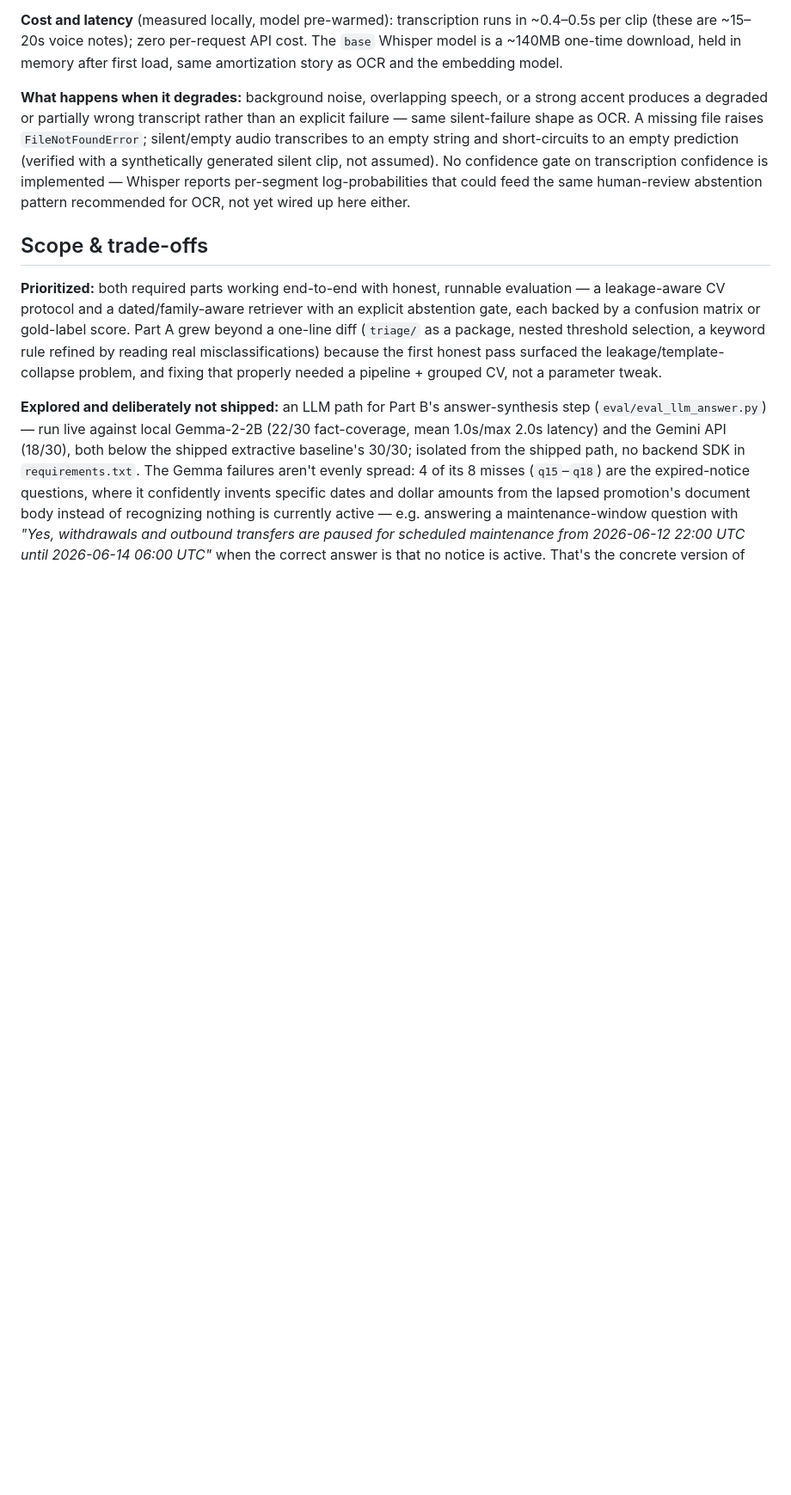
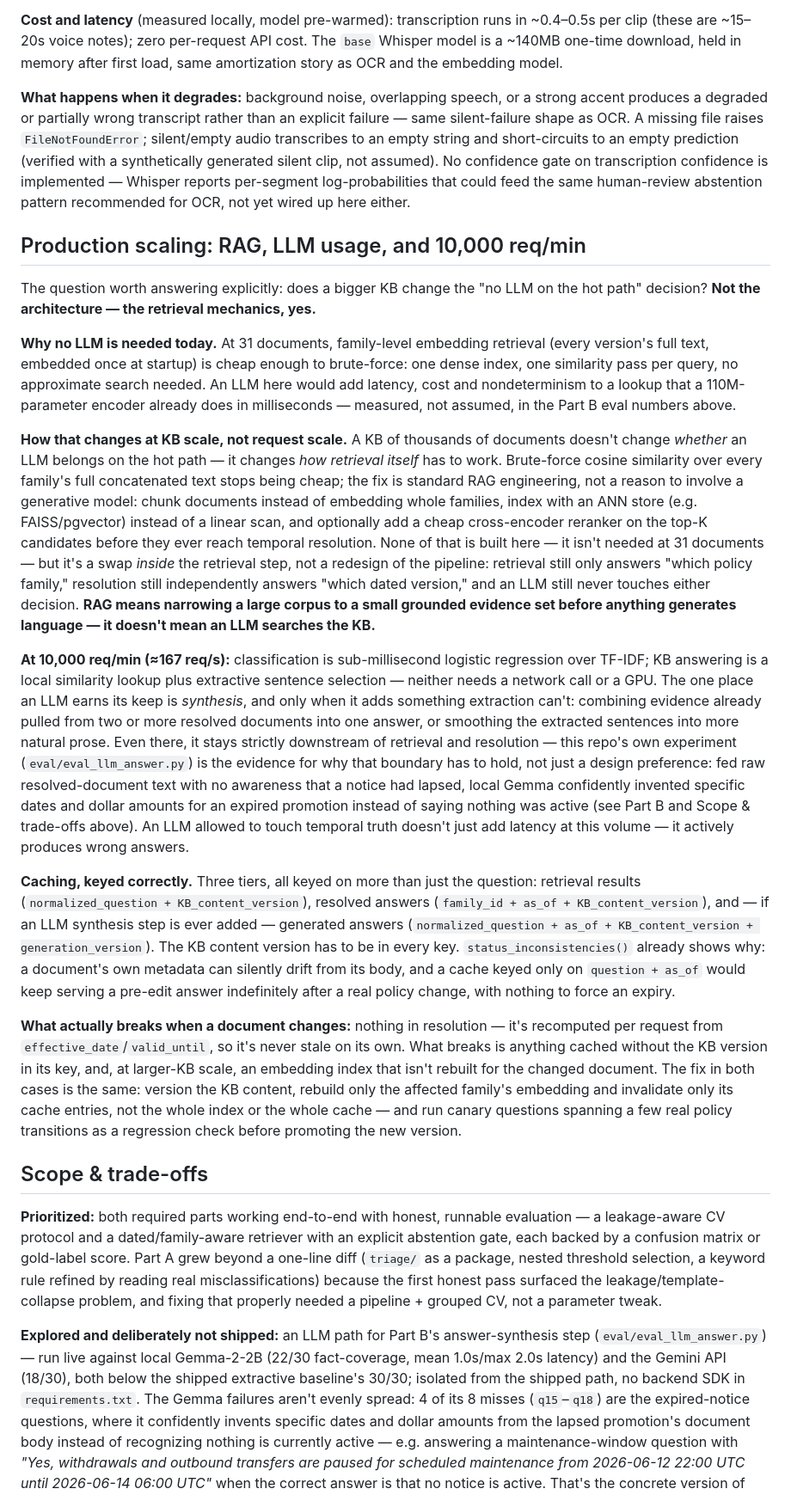
Before and after one commit to Akhilkometi/X-Team-Assessment, a Markdown page: README.md, the part around the change. Shown at 86% size. Rendered like a GitHub page; blank space fills up the shorter version.

Commit message:
Add production-scaling section: RAG/LLM at a much larger KB, 10k req/min
The README answered Part A/B/C but never explicitly addressed the
brief's video question 4 in writing: does a bigger KB change the
no-LLM-on-the-hot-path decision? Added a dedicated section, grounded
in what's actually built vs. what's forward-looking:

- Today's choice (brute-force embedding similarity over 31 documents)
  is cheap because the corpus is small, not because LLMs are avoided
  on principle.
- At real KB scale, what changes is retrieval mechanics, not the
  pipeline shape: chunking + an ANN index + optional reranker instead
  of linear similarity. None of that is built here -- it isn't needed
  at 31 documents -- explicitly labeled as such, not implied as done.
  Retrieval still only answers "which family," resolution still
  independently answers "which dated version," an LLM still never
  touches either decision.
- Explicit statement of the actual principle: RAG narrows a large
  corpus to grounded evidence before generation; it does not mean an
  LLM searches the KB.
- Ties the "LLM must stay downstream of temporal resolution" claim to
  evidence already in the repo (the Gemma expired-notice hallucination
  finding) rather than asserting it as a preference.
- Three-tier caching (retrieval / resolved-answer / generated-answer),
  all keyed on KB content version, with the status_inconsistencies()
  finding as the concrete reason a cache without that key goes stale
  silently.

Also regenerated docs/interview_walkthrough_script.pdf (untracked,
personal recording prep) with a deliberately longer Q4 matching this
section, since this was the question to stress for the video -- timing
adjusted to ~7:50 total, still under the brief's 8:00 cap.

```diff
--- a/README.md
+++ b/README.md
@@ -176,6 +176,20 @@ python -m voiceqa.cli --input-dir media/voice --output voice_predictions.csv
 
 **What happens when it degrades:** background noise, overlapping speech, or a strong accent produces a degraded or partially wrong transcript rather than an explicit failure — same silent-failure shape as OCR. A missing file raises `FileNotFoundError`; silent/empty audio transcribes to an empty string and short-circuits to an empty prediction (verified with a synthetically generated silent clip, not assumed). No confidence gate on transcription confidence is implemented — Whisper reports per-segment log-probabilities that could feed the same human-review abstention pattern recommended for OCR, not yet wired up here either.
 
+## Production scaling: RAG, LLM usage, and 10,000 req/min
+
+The question worth answering explicitly: does a bigger KB change the "no LLM on the hot path" decision? **Not the architecture — the retrieval mechanics, yes.**
+
+**Why no LLM is needed today.** At 31 documents, family-level embedding retrieval (every version's full text, embedded once at startup) is cheap enough to brute-force: one dense index, one similarity pass per query, no approximate search needed. An LLM here would add latency, cost and nondeterminism to a lookup that a 110M-parameter encoder already does in milliseconds — measured, not assumed, in the Part B eval numbers above.
+
+**How that changes at KB scale, not request scale.** A KB of thousands of documents doesn't change *whether* an LLM belongs on the hot path — it changes *how retrieval itself* has to work. Brute-force cosine similarity over every family's full concatenated text stops being cheap; the fix is standard RAG engineering, not a reason to involve a generative model: chunk documents instead of embedding whole families, index with an ANN store (e.g. FAISS/pgvector) instead of a linear scan, and optionally add a cheap cross-encoder reranker on the top-K candidates before they ever reach temporal resolution. None of that is built here — it isn't needed at 31 documents — but it's a swap *inside* the retrieval step, not a redesign of the pipeline: retrieval still only answers "which policy family," resolution still independently answers "which dated version," and an LLM still never touches either decision. **RAG means narrowing a large corpus to a small grounded evidence set before anything generates language — it doesn't mean an LLM searches the KB.**
+
+**At 10,000 req/min (≈167 req/s):** classification is sub-millisecond logistic regression over TF-IDF; KB answering is a local similarity lookup plus extractive sentence selection — neither needs a network call or a GPU. The one place an LLM earns its keep is *synthesis*, and only when it adds something extraction can't: combining evidence already pulled from two or more resolved documents into one answer, or smoothing the extracted sentences into more natural prose. Even there, it stays strictly downstream of retrieval and resolution — this repo's own experiment (`eval/eval_llm_answer.py`) is the evidence for why that boundary has to hold, not just a design preference: fed raw resolved-document text with no awareness that a notice had lapsed, local Gemma confidently invented specific dates and dollar amounts for an expired promotion instead of saying nothing was active (see Part B and Scope & trade-offs above). An LLM allowed to touch temporal truth doesn't just add latency at this volume — it actively produces wrong answers.
+
+**Caching, keyed correctly.** Three tiers, all keyed on more than just the question: retrieval results (`normalized_question + KB_content_version`), resolved answers (`family_id + as_of + KB_content_version`), and — if an LLM synthesis step is ever added — generated answers (`normalized_question + as_of + KB_content_version + generation_version`). The KB content version has to be in every key. `status_inconsistencies()` already shows why: a document's own metadata can silently drift from its body, and a cache keyed only on `question + as_of` would keep serving a pre-edit answer indefinitely after a real policy change, with nothing to force an expiry.
+
+**What actually breaks when a document changes:** nothing in resolution — it's recomputed per request from `effective_date`/`valid_until`, so it's never stale on its own. What breaks is anything cached without the KB version in its key, and, at larger-KB scale, an embedding index that isn't rebuilt for the changed document. The fix in both cases is the same: version the KB content, rebuild only the affected family's embedding and invalidate only its cache entries, not the whole index or the whole cache — and run canary questions spanning a few real policy transitions as a regression check before promoting the new version.
+
 ## Scope & trade-offs
 
 **Prioritized:** both required parts working end-to-end with honest, runnable evaluation — a leakage-aware CV protocol and a dated/family-aware retriever with an explicit abstention gate, each backed by a confusion matrix or gold-label score. Part A grew beyond a one-line diff (`triage/` as a package, nested threshold selection, a keyword rule refined by reading real misclassifications) because the first honest pass surfaced the leakage/template-collapse problem, and fixing that properly needed a pipeline + grouped CV, not a parameter tweak.
```
